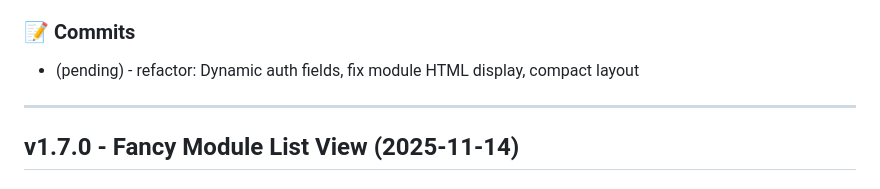
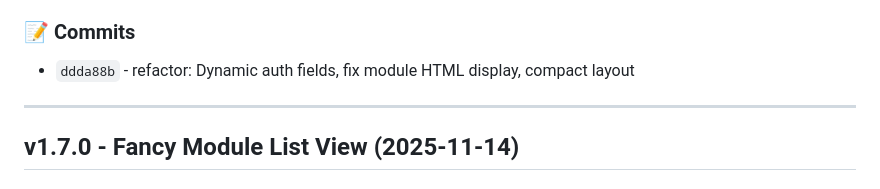
Before and after one commit to vulnz/dominator, a Markdown page: GUI/CHANGELOG.md, the part around the change. GitHub-like rendering.

Commit message:
docs: Update CHANGELOG with commit hash for v1.7.1

```diff
--- a/GUI/CHANGELOG.md
+++ b/GUI/CHANGELOG.md
@@ -24,7 +24,7 @@
 - Compact padding: 5px margins on Modules tab, 5px padding on search/buttons
 
 ### 📝 Commits
-- (pending) - refactor: Dynamic auth fields, fix module HTML display, compact layout
+- `ddda88b` - refactor: Dynamic auth fields, fix module HTML display, compact layout
 
 ---
 
```
